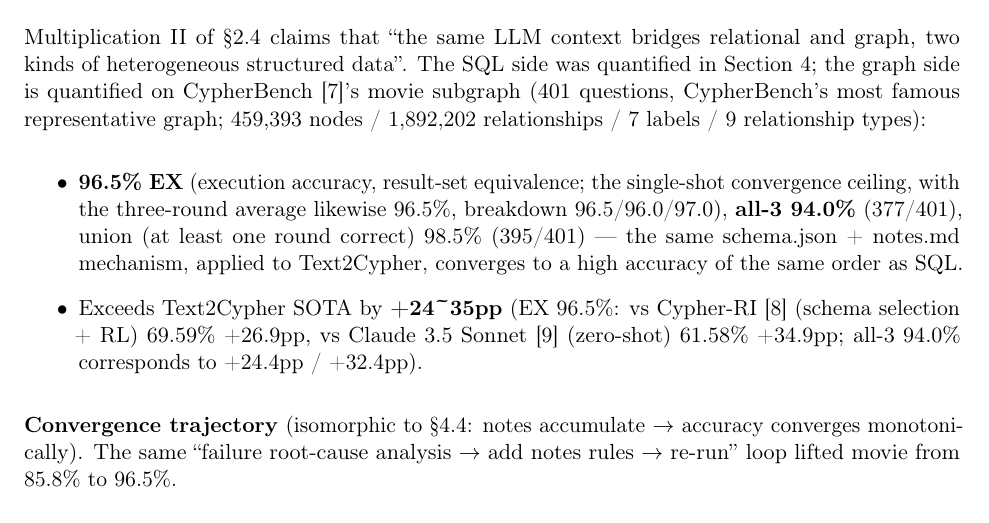
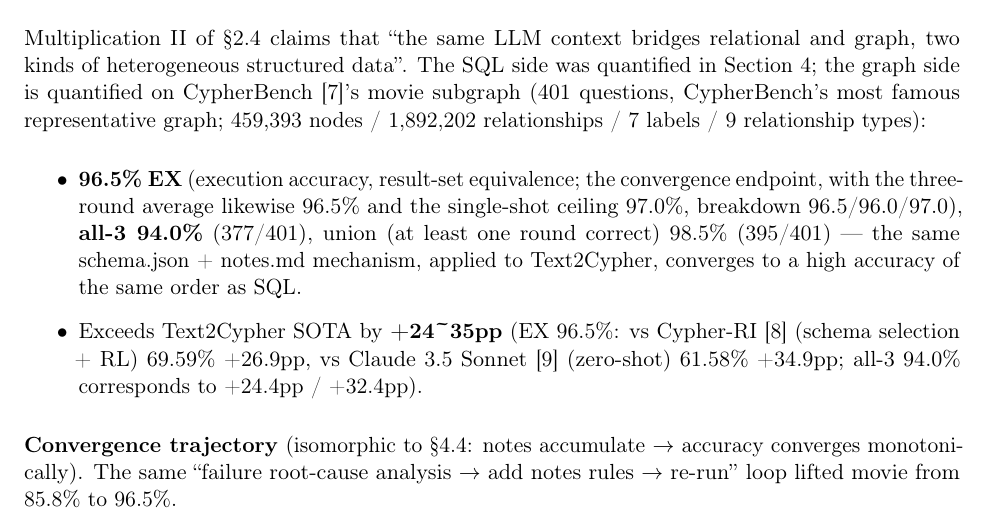
Before and after one commit to icejean/multi-engine-joint-state-data-analysis, a LaTeX paper (paper/paper.tex): part of page 18 of 34, cut so that both start at the same text. Compiled offline with pdfLaTeX.

Commit message:
fix: clarify Cypher EX as convergence endpoint, add single-shot ceiling 97.0%
The 96.5% EX is the convergence endpoint (and the three-round average); the
single-shot ceiling (best single round) is 97.0%. Relabel to avoid conflating
'convergence ceiling' with 'single-shot ceiling'.

Co-Authored-By: Claude <noreply@anthropic.com>

```diff
--- a/paper/paper.tex
+++ b/paper/paper.tex
@@ -603,7 +603,7 @@ Multiplication II of \S{}2.4 claims that ``the same LLM context bridges relation
 
 \begin{itemize}
 \item
-  \textbf{96.5\% EX} (execution accuracy, result-set equivalence; the single-shot convergence ceiling, with the three-round average likewise 96.5\%, breakdown 96.5/96.0/97.0), \textbf{all-3 94.0\%} (377/401), union (at least one round correct) 98.5\% (395/401) --- the same schema.json + notes.md mechanism, applied to Text2Cypher, converges to a high accuracy of the same order as SQL.
+  \textbf{96.5\% EX} (execution accuracy, result-set equivalence; the convergence endpoint, with the three-round average likewise 96.5\% and the single-shot ceiling 97.0\%, breakdown 96.5/96.0/97.0), \textbf{all-3 94.0\%} (377/401), union (at least one round correct) 98.5\% (395/401) --- the same schema.json + notes.md mechanism, applied to Text2Cypher, converges to a high accuracy of the same order as SQL.
 \item
   Exceeds Text2Cypher SOTA by \textbf{+24\textasciitilde35pp} (EX 96.5\%: vs Cypher-RI~\cite{cypher-ri} (schema selection + RL) 69.59\% +26.9pp, vs Claude 3.5 Sonnet~\cite{claude-35-sonnet} (zero-shot) 61.58\% +34.9pp; all-3 94.0\% corresponds to +24.4pp / +32.4pp).
 \end{itemize}
```
Also changed, not shown: paper/paper-draft-en.md (+1 -1 lines), paper/paper.pdf.
